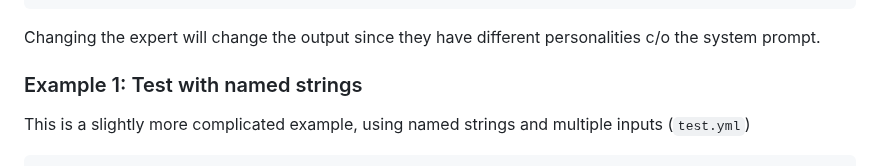
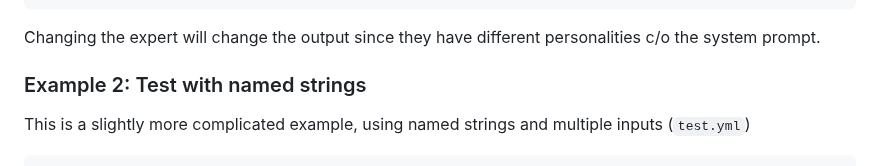
Before and after one commit to jvroig/OWLBEAR, a Markdown page: README.md, the part around the change. Rendered like a GitHub page.

Commit message:
Typo fix

````diff
--- a/README.md
+++ b/README.md
@@ -111,7 +111,7 @@ timestamp: 1743857370.9444122
 
 Changing the expert will change the output since they have different personalities c/o the system prompt.
 
-### Example 1: Test with named strings
+### Example 2: Test with named strings
 This is a slightly more complicated example, using named strings and multiple inputs (`test.yml`)
 ```yaml
 STRINGS:
````
